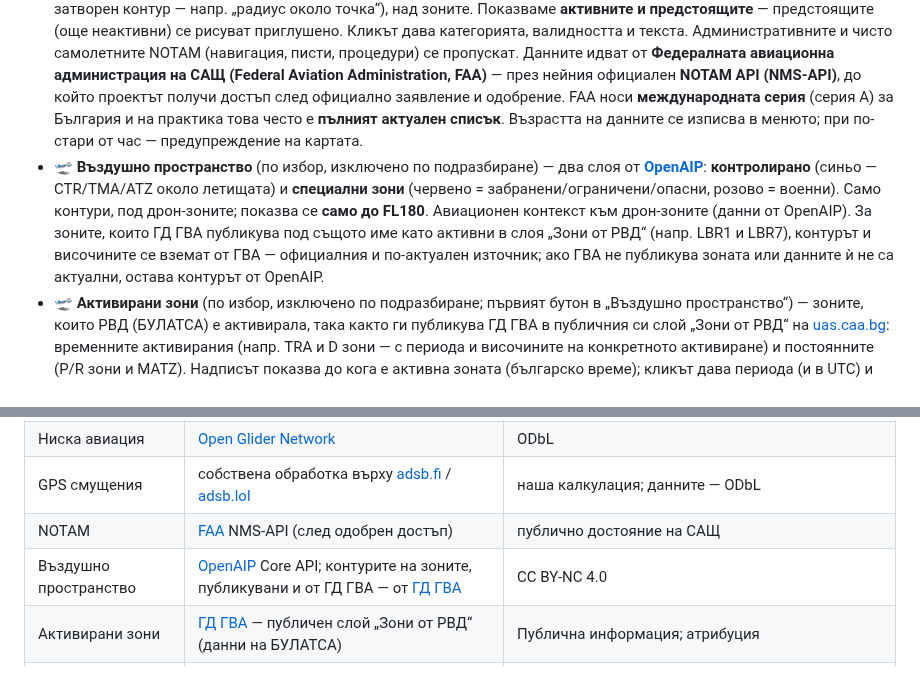
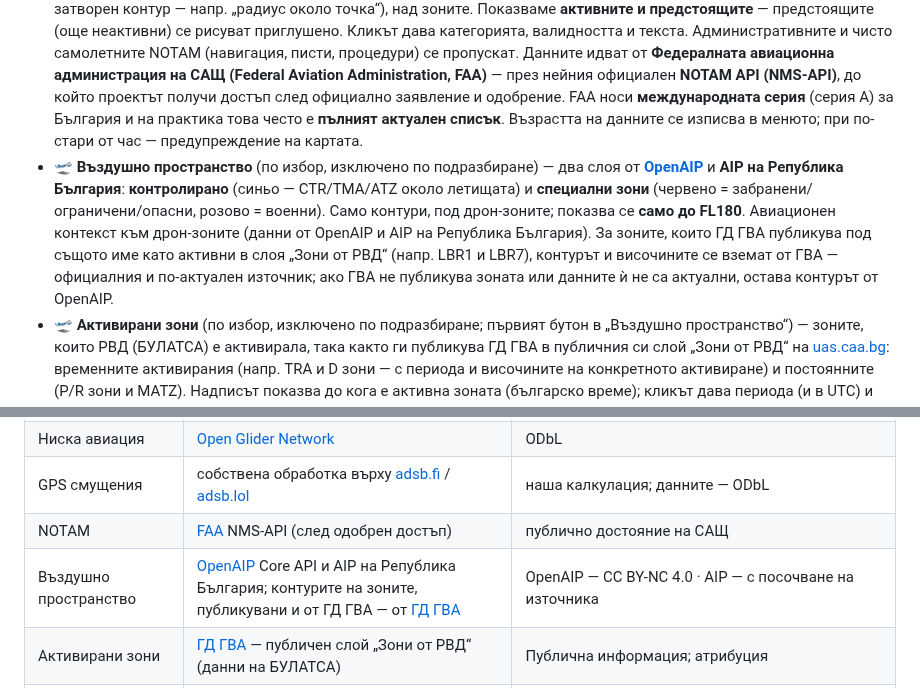
Before and after one commit to MartinovEm/drone-zones-bg, a Markdown page: README.md, 2 parts joined by grey strips. GitHub-like rendering.

Commit message:
docs: README names the AIP of the Republic of Bulgaria as the second source of the airspace layer

```diff
--- a/README.md
+++ b/README.md
@@ -71,7 +71,7 @@
 
 - **📄 NOTAM (временни)** — NOTAM са официални авиационни известия за временни ограничения; от тях показваме **избраните, важни за нисък полет / за дрон** (по кода на съобщението): временно забранени/ограничени/опасни/военни зони, препятствия и предупреждения (безпилотни полети, фойерверки…), както и **GNSS смущения** (заглушаване и подмяна на GPS — обикновено за целия FIR София, затова се показват с карфица и границата на FIR), като **пинче с буква** (P/R/D/M/!/O/G) + зоната по формата ѝ от NOTAM-а или като кръг (когато текстът не дава ясен затворен контур — напр. „радиус около точка“), над зоните. Показваме **активните и предстоящите** — предстоящите (още неактивни) се рисуват приглушено. Кликът дава категорията, валидността и текста. Административните и чисто самолетните NOTAM (навигация, писти, процедури) се пропускат.
   Данните идват от **Федералната авиационна администрация на САЩ (Federal Aviation Administration, FAA)** — през нейния официален **NOTAM API (NMS-API)**, до който проектът получи достъп след официално заявление и одобрение. FAA носи **международната серия** (серия A) за България и на практика това често е **пълният актуален списък**. Възрастта на данните се изписва в менюто; при по-стари от час — предупреждение на картата.
-- **🛫 Въздушно пространство** (по избор, изключено по подразбиране) — два слоя от **[OpenAIP](https://www.openaip.net/)**: **контролирано** (синьо — CTR/TMA/ATZ около летищата) и **специални зони** (червено = забранени/ограничени/опасни, розово = военни). Само контури, под дрон-зоните; показва се **само до FL180**. Авиационен контекст към дрон-зоните (данни от OpenAIP). За зоните, които ГД ГВА публикува под същото име като активни в слоя „Зони от РВД“ (напр. LBR1 и LBR7), контурът и височините се вземат от ГВА — официалния и по-актуален източник; ако ГВА не публикува зоната или данните ѝ не са актуални, остава контурът от OpenAIP.
+- **🛫 Въздушно пространство** (по избор, изключено по подразбиране) — два слоя от **[OpenAIP](https://www.openaip.net/)** и **AIP на Република България**: **контролирано** (синьо — CTR/TMA/ATZ около летищата) и **специални зони** (червено = забранени/ограничени/опасни, розово = военни). Само контури, под дрон-зоните; показва се **само до FL180**. Авиационен контекст към дрон-зоните (данни от OpenAIP и AIP на Република България). За зоните, които ГД ГВА публикува под същото име като активни в слоя „Зони от РВД“ (напр. LBR1 и LBR7), контурът и височините се вземат от ГВА — официалния и по-актуален източник; ако ГВА не публикува зоната или данните ѝ не са актуални, остава контурът от OpenAIP.
 - **🛫 Активирани зони** (по избор, изключено по подразбиране; първият бутон в „Въздушно пространство“) — зоните, които РВД (БУЛАТСА) е активирала, така както ги публикува ГД ГВА в публичния си слой „Зони от РВД“ на [uas.caa.bg](https://uas.caa.bg): временните активирания (напр. TRA и D зони — с периода и височините на конкретното активиране) и постоянните (P/R зони и MATZ). Надписът показва до кога е активна зоната (българско време); кликът дава периода (и в UTC) и височините, а **ако ГВА е дала текст към зоната — той се публикува дословно**, без редакция. Предстоящите се рисуват с пунктир; зоната изчезва в края на периода си. Данните идват през релея на проекта (ГВА се пита най-много веднъж на 10 минути); при данни, по-стари от час — предупреждение, а по-стари от 3 часа — слоят не показва нищо и го казва.
 - **🚁 Летища, площадки и болници** (по избор, изключено по подразбиране; бутон в „Въздушно пространство“) — летищата (пунктирен контур и знак с името и кода ICAO), пистите, хеликоптерните летища и площадки (знак „H“) и болниците (червен кръст с името; територията им — с червен пунктир). Летищата се виждат и от по-далечен изглед, а площадките и болниците — при близко приближаване. Кликът дава вида на летището, кодовете ICAO/IATA и надморската височина, а при пистата — номера ѝ. Показват се само болниците — без поликлиниките и домовете за стари хора. Данни: OpenStreetMap през картата на OpenFreeMap.
 
@@ -154,7 +154,7 @@
 | Ниска авиация | [Open Glider Network](https://www.glidernet.org) | ODbL |
 | GPS смущения | собствена обработка върху [adsb.fi](https://adsb.fi) / [adsb.lol](https://adsb.lol) | наша калкулация; данните — ODbL |
 | NOTAM | [FAA](https://www.faa.gov/) NMS-API (след одобрен достъп) | публично достояние на САЩ |
-| Въздушно пространство | [OpenAIP](https://www.openaip.net/) Core API; контурите на зоните, публикувани и от ГД ГВА — от [ГД ГВА](https://uas.caa.bg) | CC BY-NC 4.0 |
+| Въздушно пространство | [OpenAIP](https://www.openaip.net/) Core API и AIP на Република България; контурите на зоните, публикувани и от ГД ГВА — от [ГД ГВА](https://uas.caa.bg) | OpenAIP — CC BY-NC 4.0 · AIP — с посочване на източника |
 | Активирани зони | [ГД ГВА](https://uas.caa.bg) — публичен слой „Зони от РВД“ (данни на БУЛАТСА) | Публична информация; атрибуция |
 | Летища, площадки, болници | [OpenStreetMap](https://www.openstreetmap.org) през [OpenFreeMap](https://openfreemap.org) ([OpenMapTiles](https://openmaptiles.org)) | OSM — ODbL 1.0 · OpenMapTiles — CC-BY 4.0 · OpenFreeMap — MIT |
 | Натура 2000 | [ЕАОС](https://www.eea.europa.eu/en/datahub/datahubitem-view/6fc8ad2d-195d-40f4-bdec-576e7d1268e4) (граници, опростени) · [МОСВ](https://natura2000.egov.bg) (имена) | CC BY 4.0 (ЕАОС; права — ГД „Околна среда“ на ЕК) · МОСВ — без условия за ползване |
```
